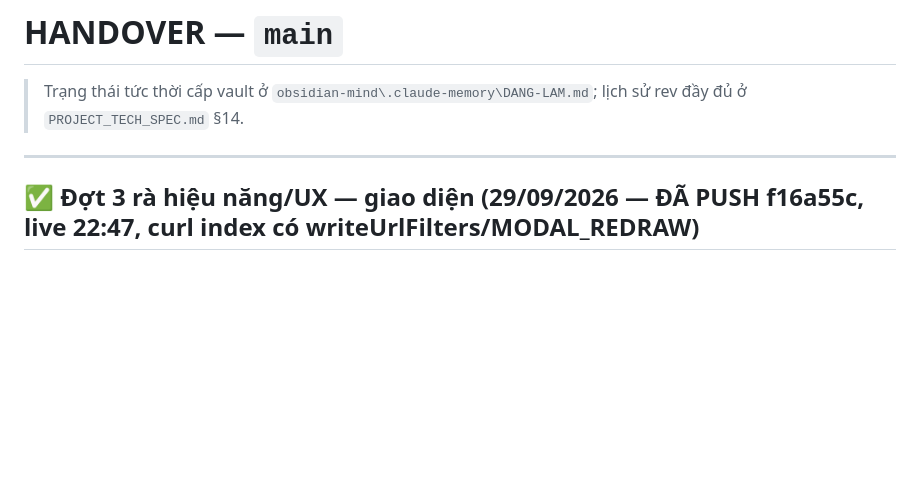
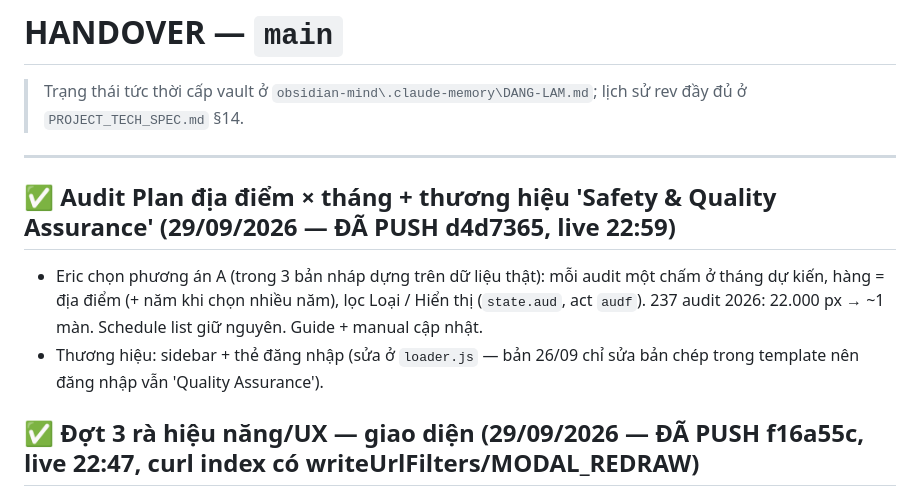
Before and after one commit to ThaiBaHoa/qa-amo-dashboard, a Markdown page: HANDOVER.md, the part around the change. Rendered like a GitHub page; blank space fills up the shorter version.

Commit message:
docs(handover): audit plan location x month + brand, live
Co-Authored-By: Claude Opus 5.5 <noreply@anthropic.com>

```diff
--- a/HANDOVER.md
+++ b/HANDOVER.md
@@ -4,6 +4,11 @@
 > lịch sử rev đầy đủ ở `PROJECT_TECH_SPEC.md` §14.
 
 ---
+
+## ✅ Audit Plan địa điểm × tháng + thương hiệu 'Safety & Quality Assurance' (29/09/2026 — ĐÃ PUSH d4d7365, live 22:59)
+
+- Eric chọn phương án A (trong 3 bản nháp dựng trên dữ liệu thật): mỗi audit một chấm ở tháng dự kiến, hàng = địa điểm (+ năm khi chọn nhiều năm), lọc Loại / Hiển thị (`state.aud`, act `audf`). 237 audit 2026: 22.000 px → ~1 màn. Schedule list giữ nguyên. Guide + manual cập nhật.
+- Thương hiệu: sidebar + thẻ đăng nhập (sửa ở `loader.js` — bản 26/09 chỉ sửa bản chép trong template nên đăng nhập vẫn 'Quality Assurance').
 
 ## ✅ Đợt 3 rà hiệu năng/UX — giao diện (29/09/2026 — ĐÃ PUSH f16a55c, live 22:47, curl index có writeUrlFilters/MODAL_REDRAW)
 
```
